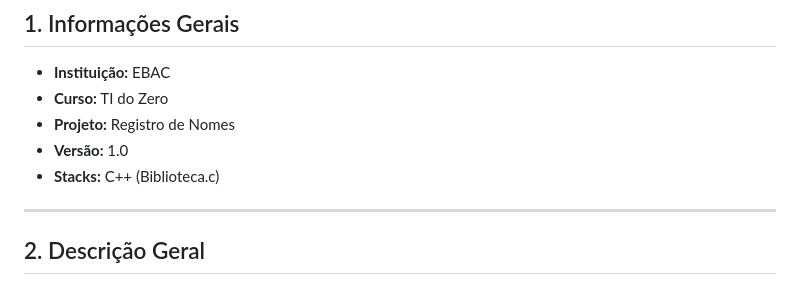
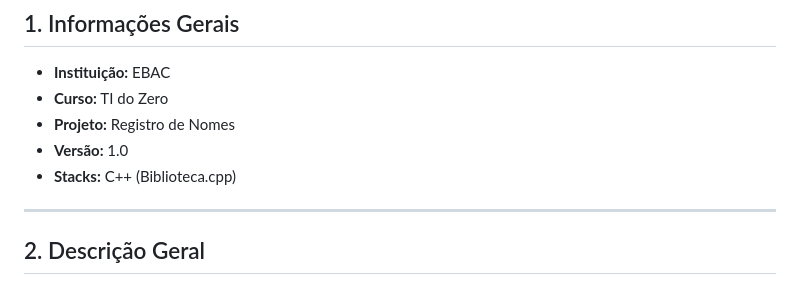
Before and after one commit to giacomosalsano/Projeto-EBAC, a Markdown page: README.md, the part around the change. GitHub-like rendering.

```diff
--- a/README.md
+++ b/README.md
@@ -5,7 +5,7 @@
 - **Curso:** TI do Zero
 - **Projeto:** Registro de Nomes
 - **Versão:** 1.0
-- **Stacks:** C++ (Biblioteca.c)
+- **Stacks:** C++ (Biblioteca.cpp)
 
 ---
 
```
